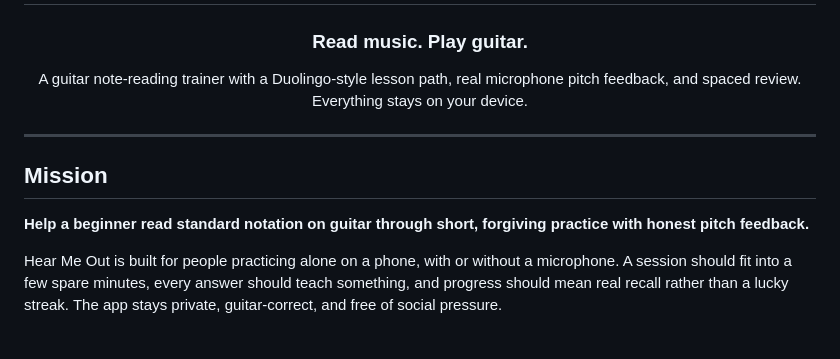
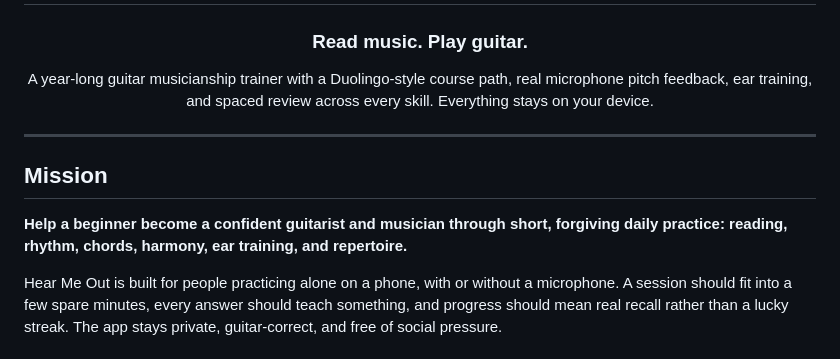
Before and after one commit to morekaccino/hear-me-out, a Markdown page: README.md, the part around the change. Drawn GitHub-style.

Commit message:
Update project docs for the musicianship course
Refreshes the mission, course description, prompt table, and verified test count after the year-long curriculum rewrite.

```diff
--- a/README.md
+++ b/README.md
@@ -4,8 +4,9 @@
 
 ### Read music. Play guitar.
 
-A guitar note-reading trainer with a Duolingo-style lesson path, real microphone
-pitch feedback, and spaced review. Everything stays on your device.
+A year-long guitar musicianship trainer with a Duolingo-style course path, real
+microphone pitch feedback, ear training, and spaced review across every skill.
+Everything stays on your device.
 
 </div>
 
@@ -13,8 +14,9 @@ pitch feedback, and spaced review. Everything stays on your device.
 
 ## Mission
 
-**Help a beginner read standard notation on guitar through short, forgiving
-practice with honest pitch feedback.**
+**Help a beginner become a confident guitarist and musician through short,
+forgiving daily practice: reading, rhythm, chords, harmony, ear training, and
+repertoire.**
 
 Hear Me Out is built for people practicing alone on a phone, with or without a
 microphone. A session should fit into a few spare minutes, every answer should
```
Also changed, not shown: AGENTS.md (+5 -4 lines).
